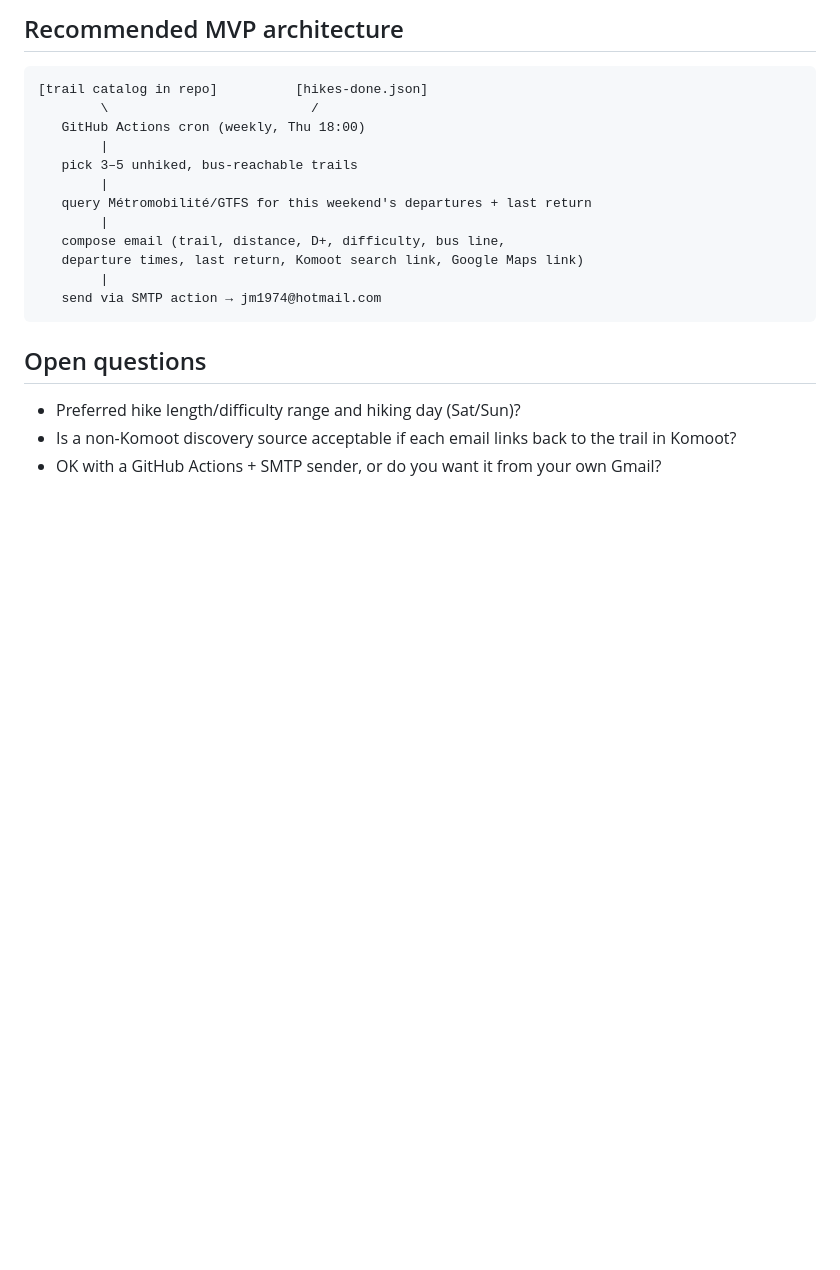
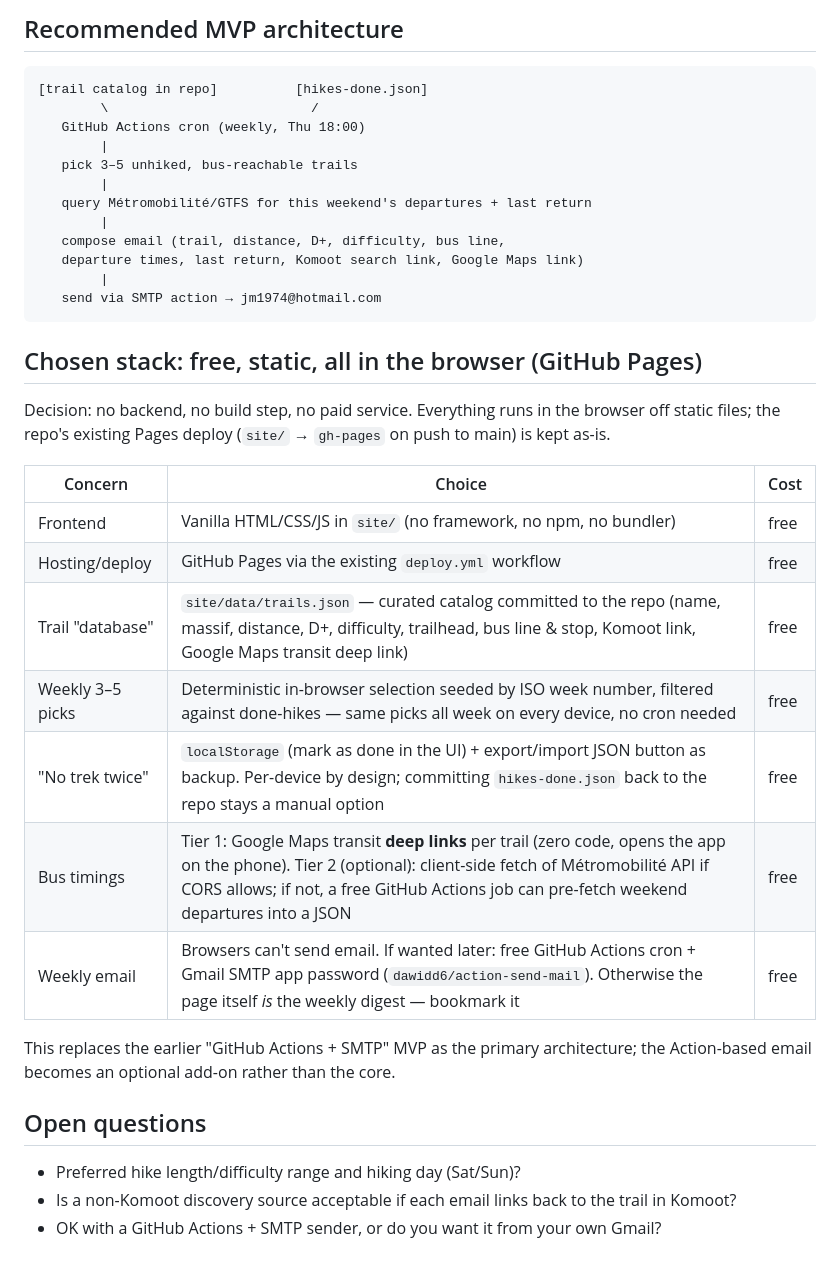
Before and after one commit to martinsson/AI-kata-non-dev-group2, a Markdown page: docs/feasibility-weekly-grenoble-trails.md, the part around the change. Rendered like a GitHub page; blank space fills up the shorter version.

Commit message:
Document free static-site stack decision (GitHub Pages, no backend)
Co-Authored-By: Claude Fable 5 <noreply@anthropic.com>
Claude-Session: https://claude.ai/code/session_01HwZpWY1UDcj6Zk1qhjeZAB

````diff
--- a/docs/feasibility-weekly-grenoble-trails.md
+++ b/docs/feasibility-weekly-grenoble-trails.md
@@ -80,6 +80,22 @@ Schedules created inside a Claude session are ephemeral (in-memory, ~7-day cap).
    send via SMTP action → jm1974@hotmail.com
 ```
 
+## Chosen stack: free, static, all in the browser (GitHub Pages)
+
+Decision: no backend, no build step, no paid service. Everything runs in the browser off static files; the repo's existing Pages deploy (`site/` → `gh-pages` on push to main) is kept as-is.
+
+| Concern | Choice | Cost |
+|---|---|---|
+| Frontend | Vanilla HTML/CSS/JS in `site/` (no framework, no npm, no bundler) | free |
+| Hosting/deploy | GitHub Pages via the existing `deploy.yml` workflow | free |
+| Trail "database" | `site/data/trails.json` — curated catalog committed to the repo (name, massif, distance, D+, difficulty, trailhead, bus line & stop, Komoot link, Google Maps transit deep link) | free |
+| Weekly 3–5 picks | Deterministic in-browser selection seeded by ISO week number, filtered against done-hikes — same picks all week on every device, no cron needed | free |
+| "No trek twice" | `localStorage` (mark as done in the UI) + export/import JSON button as backup. Per-device by design; committing `hikes-done.json` back to the repo stays a manual option | free |
+| Bus timings | Tier 1: Google Maps transit **deep links** per trail (zero code, opens the app on the phone). Tier 2 (optional): client-side fetch of Métromobilité API if CORS allows; if not, a free GitHub Actions job can pre-fetch weekend departures into a JSON | free |
+| Weekly email | Browsers can't send email. If wanted later: free GitHub Actions cron + Gmail SMTP app password (`dawidd6/action-send-mail`). Otherwise the page itself *is* the weekly digest — bookmark it | free |
+
+This replaces the earlier "GitHub Actions + SMTP" MVP as the primary architecture; the Action-based email becomes an optional add-on rather than the core.
+
 ## Open questions
 
 - Preferred hike length/difficulty range and hiking day (Sat/Sun)?
````
